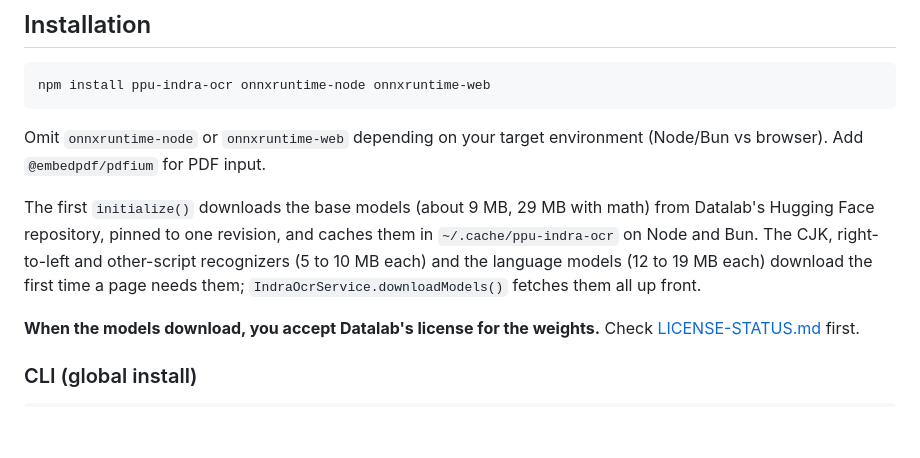
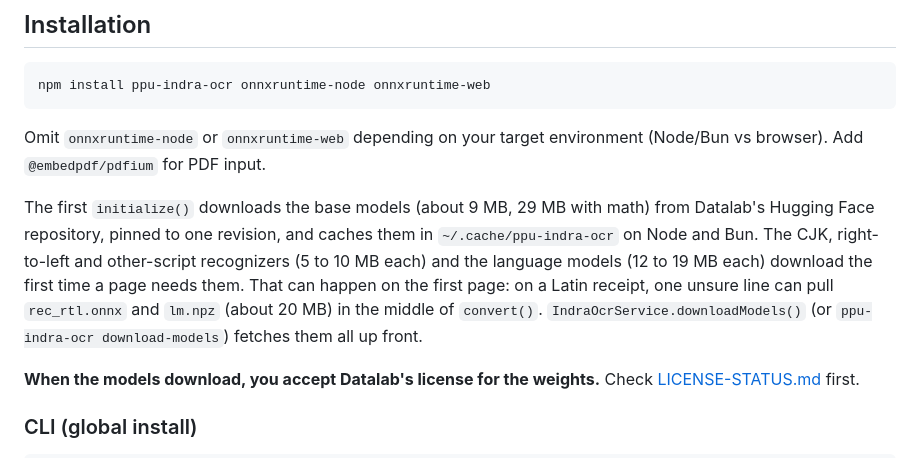
Before and after one commit to PT-Perkasa-Pilar-Utama/ppu-indra-ocr, a Markdown page: README.md, the part around the change. Rendered like a GitHub page; blank space fills up the shorter version.

Commit message:
docs: say a first page can pull the lazy models, and what deskew fixed

```diff
--- a/README.md
+++ b/README.md
@@ -118,7 +118,7 @@ npm install ppu-indra-ocr onnxruntime-node onnxruntime-web
 
 Omit `onnxruntime-node` or `onnxruntime-web` depending on your target environment (Node/Bun vs browser). Add `@embedpdf/pdfium` for PDF input.
 
-The first `initialize()` downloads the base models (about 9 MB, 29 MB with math) from Datalab's Hugging Face repository, pinned to one revision, and caches them in `~/.cache/ppu-indra-ocr` on Node and Bun. The CJK, right-to-left and other-script recognizers (5 to 10 MB each) and the language models (12 to 19 MB each) download the first time a page needs them; `IndraOcrService.downloadModels()` fetches them all up front.
+The first `initialize()` downloads the base models (about 9 MB, 29 MB with math) from Datalab's Hugging Face repository, pinned to one revision, and caches them in `~/.cache/ppu-indra-ocr` on Node and Bun. The CJK, right-to-left and other-script recognizers (5 to 10 MB each) and the language models (12 to 19 MB each) download the first time a page needs them. That can happen on the first page: on a Latin receipt, one unsure line can pull `rec_rtl.onnx` and `lm.npz` (about 20 MB) in the middle of `convert()`. `IndraOcrService.downloadModels()` (or `ppu-indra-ocr download-models`) fetches them all up front.
 
 **When the models download, you accept Datalab's license for the weights.**
 Check [LICENSE-STATUS.md](LICENSE-STATUS.md) first.
```
Also changed, not shown: CHANGELOG.md (+6 -2 lines).
